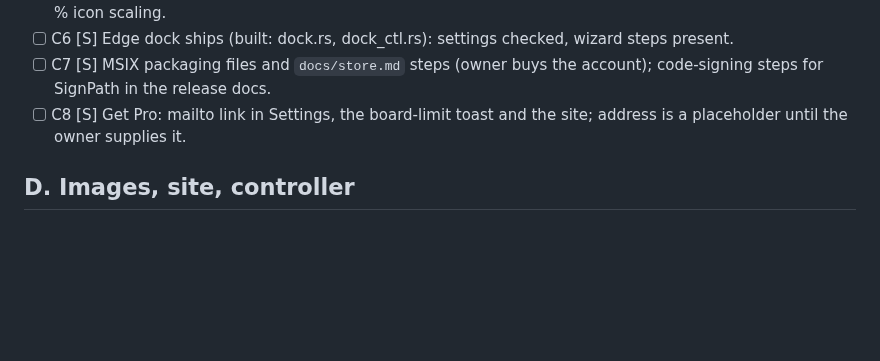
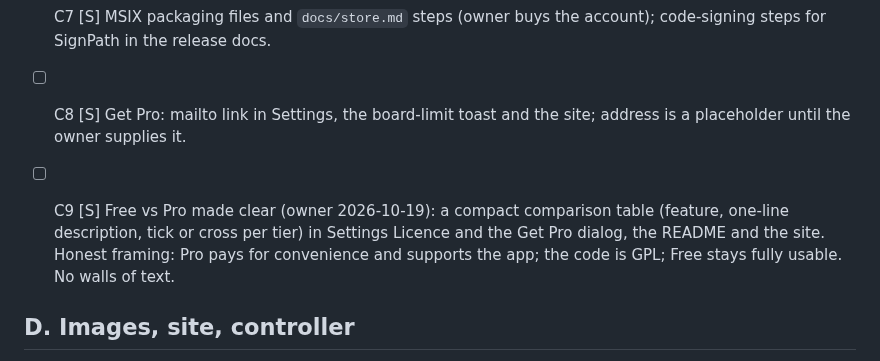
Before and after one commit to Braydenh563/Snipdeck, a Markdown page: docs/V1-PLAN.md, the part around the change. Rendered like a GitHub page; blank space fills up the shorter version.

```diff
--- a/docs/V1-PLAN.md
+++ b/docs/V1-PLAN.md
@@ -38,6 +38,7 @@ list wins. Rungs as below (H Haiku, S Sonnet, O Opus, F the one Fable pass).
 - [ ] C7 [S] MSIX packaging files and `docs/store.md` steps (owner buys the account); code-signing steps for SignPath in the release docs.
 - [ ] C8 [S] Get Pro: mailto link in Settings, the board-limit toast and the site; address is a placeholder until the owner supplies it.
 
+- [ ] C9 [S] Free vs Pro made clear (owner 2026-10-19): a compact comparison table (feature, one-line description, tick or cross per tier) in Settings Licence and the Get Pro dialog, the README and the site. Honest framing: Pro pays for convenience and supports the app; the code is GPL; Free stays fully usable. No walls of text.
 ## D. Images, site, controller
 - [ ] D1 [S] Regenerate every golden after A-C, read each one; UX fixes from what they show.
 - [ ] D2 [S] README shots and hero images at 2x (`SNIPDECK_SHOT_SCALE=2`, `scripts/readme_shots.py`); Help shot back in.
```
Also changed, not shown: .claude/now.md (+1 -0 lines).
